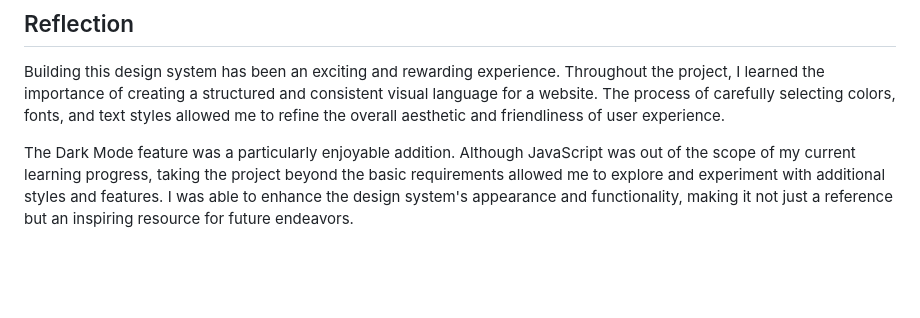
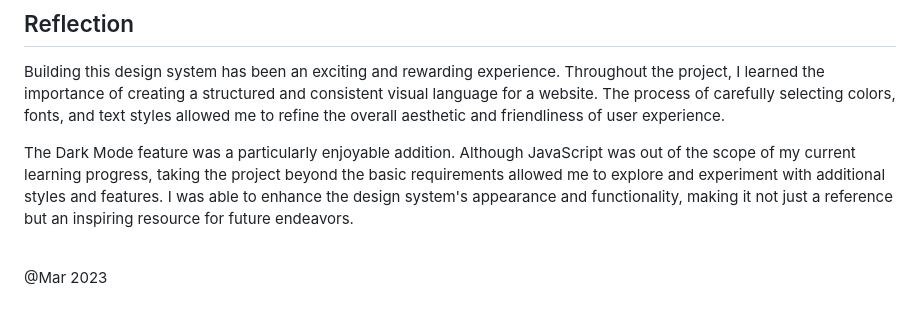
Before and after one commit to nabi-cloud/style-guide, a Markdown page: README.md, the part around the change. Rendered like a GitHub page; blank space fills up the shorter version.

Commit message:
Added date of first deployment in README.md

```diff
--- a/README.md
+++ b/README.md
@@ -51,3 +51,7 @@ One of the standout features implemented in my design system is Dark Mode. When
 Building this design system has been an exciting and rewarding experience. Throughout the project, I learned the importance of creating a structured and consistent visual language for a website. The process of carefully selecting colors, fonts, and text styles allowed me to refine the overall aesthetic and friendliness of user experience.
 
 The Dark Mode feature was a particularly enjoyable addition. Although JavaScript was out of the scope of my current learning progress, taking the project beyond the basic requirements allowed me to explore and experiment with additional styles and features. I was able to enhance the design system's appearance and functionality, making it not just a reference but an inspiring resource for future endeavors.
+
+<br>
+
+@Mar 2023
```
